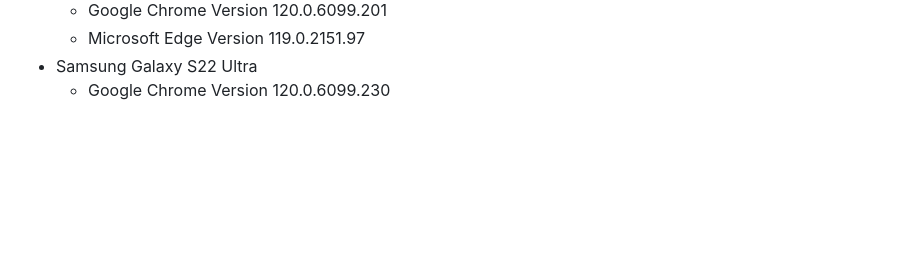
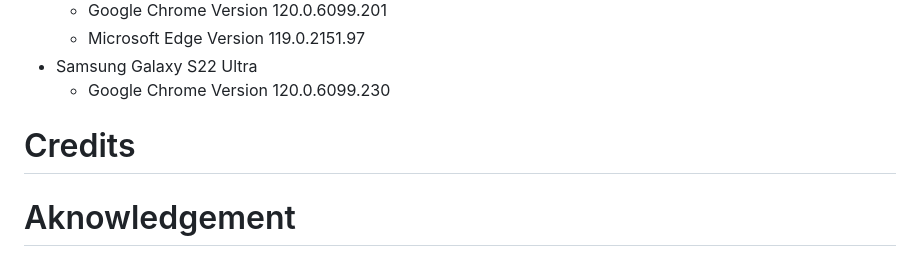
Before and after one commit to Ivane212/Walk-With-Tyson, a Markdown page: README.md, the part around the change. Drawn GitHub-style; blank space fills up the shorter version.

Commit message:
created credits and aknwoledgement

```diff
--- a/README.md
+++ b/README.md
@@ -203,3 +203,7 @@ The website was deployed from Github using the following steps:
   * Microsoft Edge Version 119.0.2151.97
 * Samsung Galaxy S22 Ultra
   * Google Chrome Version 120.0.6099.230
+
+# Credits
+
+# Aknowledgement
```
